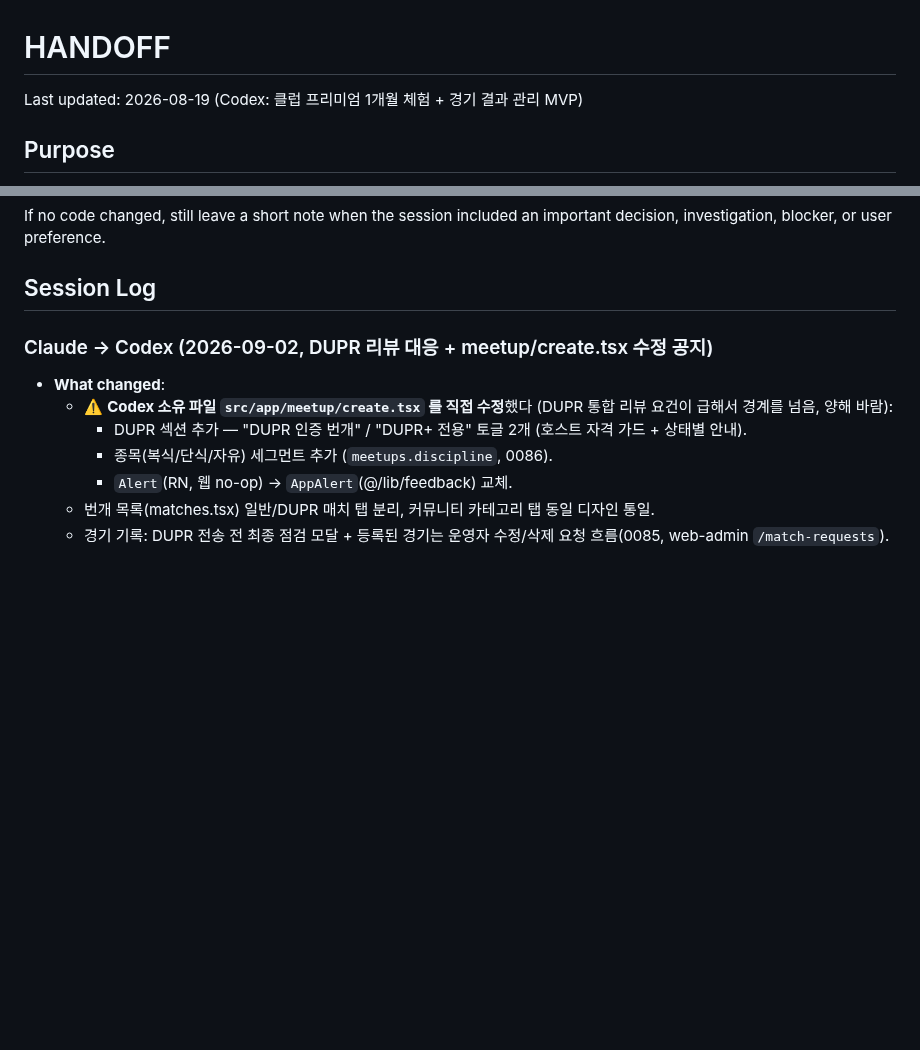
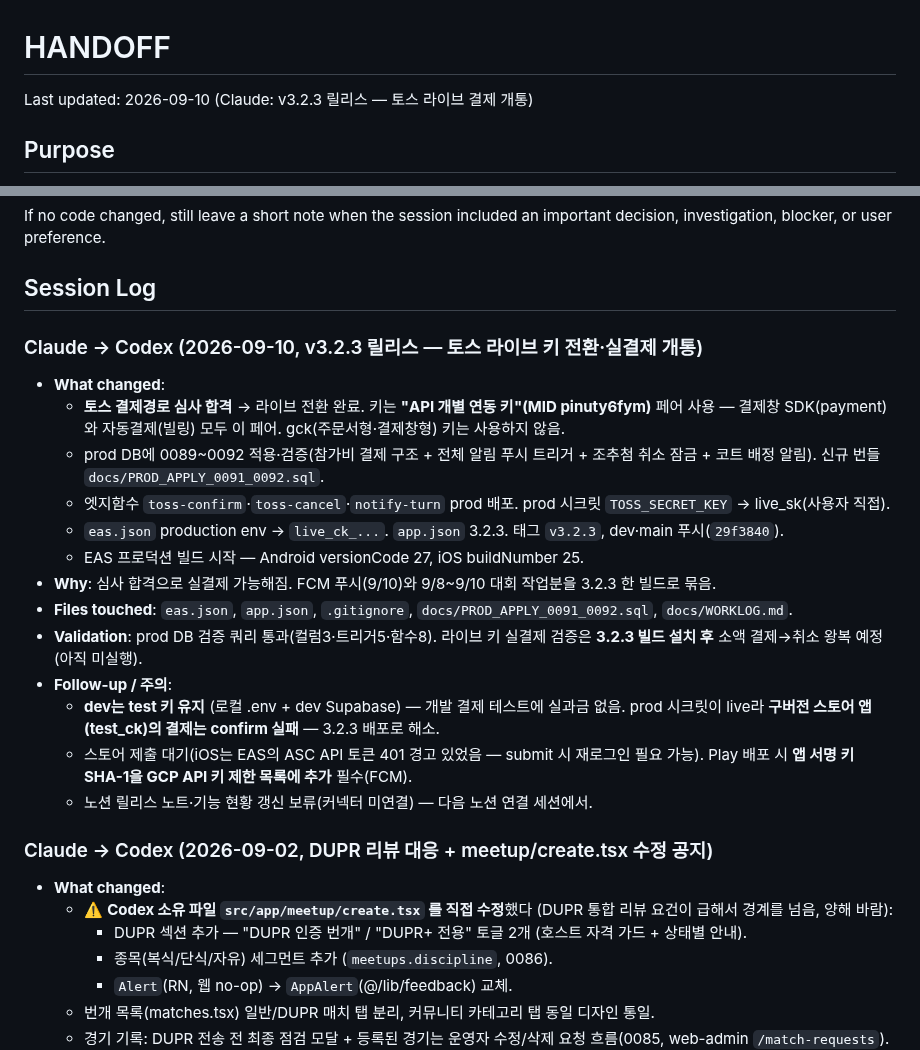
Before and after one commit to Yoon0222/letmeet, a Markdown page: docs/HANDOFF.md, 2 parts joined by grey strips. Rendered like a GitHub page; blank space fills up the shorter version.

Commit message:
docs: v3.2.3 릴리스 기록 — 워크로그·핸드오프 (토스 라이브 전환)
Co-Authored-By: Claude Fable 5 <noreply@anthropic.com>

```diff
--- a/docs/HANDOFF.md
+++ b/docs/HANDOFF.md
@@ -1,6 +1,6 @@
 # HANDOFF
 
-Last updated: 2026-08-19 (Codex: 클럽 프리미엄 1개월 체험 + 경기 결과 관리 MVP)
+Last updated: 2026-09-10 (Claude: v3.2.3 릴리스 — 토스 라이브 결제 개통)
 
 ## Purpose
 
@@ -22,6 +22,22 @@ At minimum, leave:
 If no code changed, still leave a short note when the session included an important decision, investigation, blocker, or user preference.
 
 ## Session Log
+
+### Claude -> Codex (2026-09-10, v3.2.3 릴리스 — 토스 라이브 키 전환·실결제 개통)
+
+- **What changed**:
+  - **토스 결제경로 심사 합격** → 라이브 전환 완료. 키는 **"API 개별 연동 키"(MID pinuty6fym)** 페어 사용 — 결제창 SDK(payment)와 자동결제(빌링) 모두 이 페어. gck(주문서형·결제창형) 키는 사용하지 않음.
+  - prod DB에 0089~0092 적용·검증(참가비 결제 구조 + 전체 알림 푸시 트리거 + 조추첨 취소 잠금 + 코트 배정 알림). 신규 번들 `docs/PROD_APPLY_0091_0092.sql`.
+  - 엣지함수 `toss-confirm`·`toss-cancel`·`notify-turn` prod 배포. prod 시크릿 `TOSS_SECRET_KEY` → live_sk(사용자 직접).
+  - `eas.json` production env → `live_ck_...`. `app.json` 3.2.3. 태그 `v3.2.3`, dev·main 푸시(`29f3840`).
+  - EAS 프로덕션 빌드 시작 — Android versionCode 27, iOS buildNumber 25.
+- **Why**: 심사 합격으로 실결제 가능해짐. FCM 푸시(9/10)와 9/8~9/10 대회 작업분을 3.2.3 한 빌드로 묶음.
+- **Files touched**: `eas.json`, `app.json`, `.gitignore`, `docs/PROD_APPLY_0091_0092.sql`, `docs/WORKLOG.md`.
+- **Validation**: prod DB 검증 쿼리 통과(컬럼3·트리거5·함수8). 라이브 키 실결제 검증은 **3.2.3 빌드 설치 후** 소액 결제→취소 왕복 예정(아직 미실행).
+- **Follow-up / 주의**:
+  - **dev는 test 키 유지** (로컬 .env + dev Supabase) — 개발 결제 테스트에 실과금 없음. prod 시크릿이 live라 **구버전 스토어 앱(test_ck)의 결제는 confirm 실패** — 3.2.3 배포로 해소.
+  - 스토어 제출 대기(iOS는 EAS의 ASC API 토큰 401 경고 있었음 — submit 시 재로그인 필요 가능). Play 배포 시 **앱 서명 키 SHA-1을 GCP API 키 제한 목록에 추가** 필수(FCM).
+  - 노션 릴리스 노트·기능 현황 갱신 보류(커넥터 미연결) — 다음 노션 연결 세션에서.
 
 ### Claude -> Codex (2026-09-02, DUPR 리뷰 대응 + meetup/create.tsx 수정 공지)
 
```
Also changed, not shown: docs/WORKLOG.md (+7 -2 lines).
